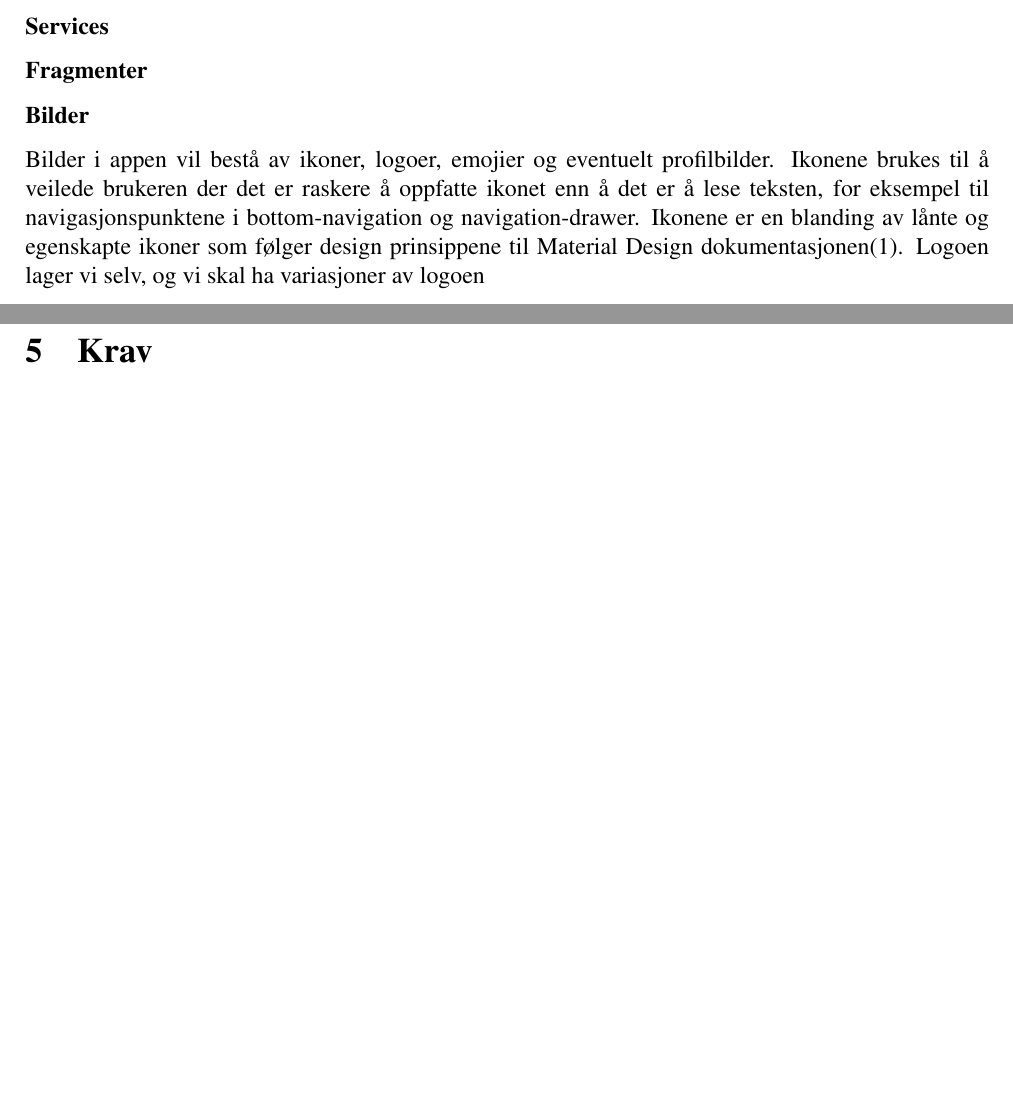
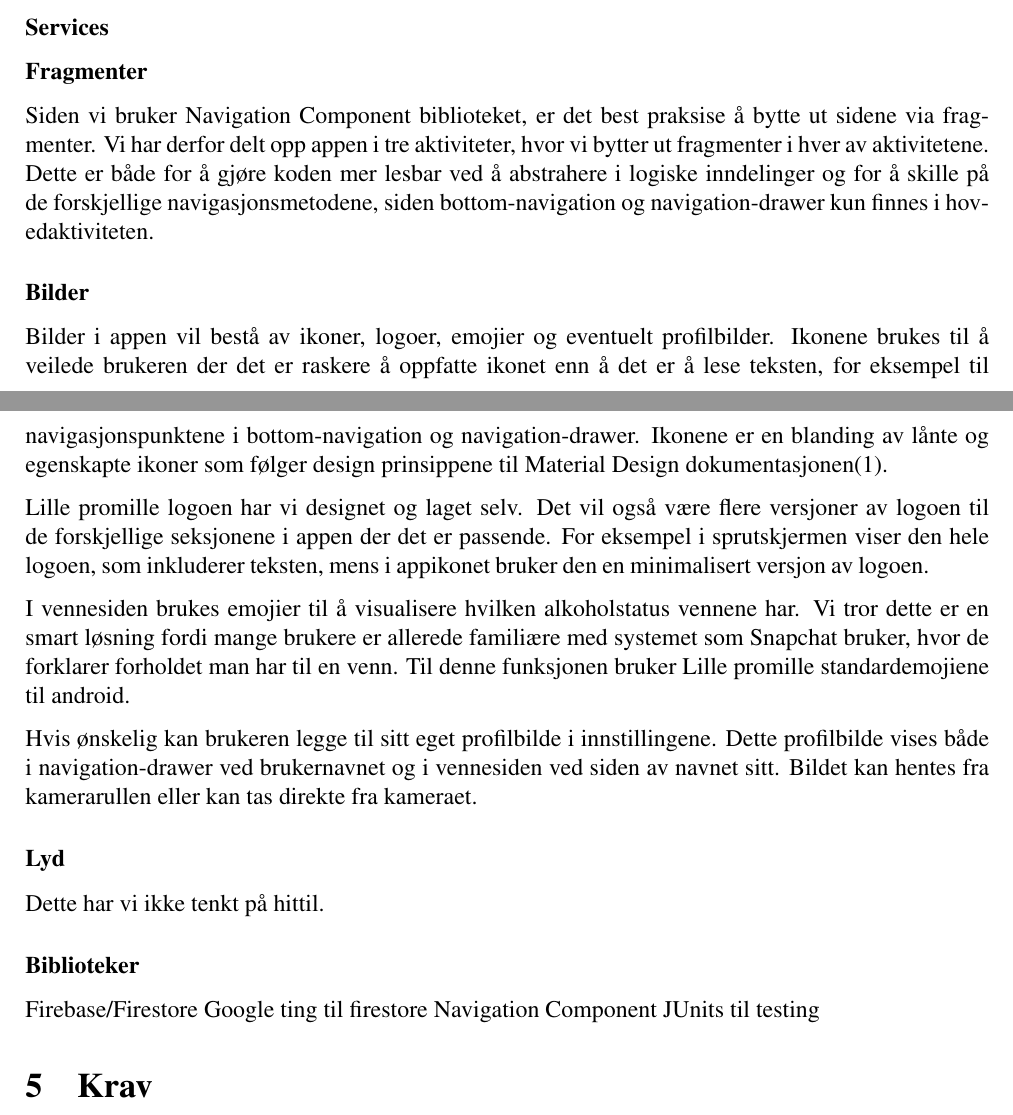
Before and after one commit to JoakimAa/Kjoerbar2.0, a LaTeX document (Documentation/latex/Prosjektbeskrivelse_Android_Gruppe18.tex, which reads Documentation/latex/sections/systemdesign.tex): two parts of pages 8 and 9 of 10, joined at a grey line, cut so that both start at the same text, the shorter picture padded with empty space. Compiled offline with pdfLaTeX.

Commit message:
Merge les go

```diff
--- a/Documentation/latex/sections/systemdesign.tex
+++ b/Documentation/latex/sections/systemdesign.tex
@@ -28,10 +28,23 @@ Da ba de da ba die
 \subsection{Ressurser}
 \subsubsection{Services}
 
-
 \subsubsection{Fragmenter}
+Siden vi bruker Navigation Component biblioteket, er det best praksise å bytte ut sidene via fragmenter. Vi har derfor delt opp appen i tre aktiviteter, hvor vi bytter ut fragmenter i hver av aktivitetene. Dette er både for å gjøre koden mer lesbar ved å abstrahere i logiske inndelinger og for å skille på de forskjellige navigasjonsmetodene, siden bottom-navigation og navigation-drawer kun finnes i hovedaktiviteten.
 
 \subsubsection{Bilder}
-Bilder i appen vil bestå av ikoner, logoer, emojier og eventuelt profilbilder. Ikonene brukes til å veilede brukeren der det er raskere å oppfatte ikonet enn å det er å lese teksten, for eksempel til navigasjonspunktene i bottom-navigation og navigation-drawer. Ikonene er en blanding av lånte og egenskapte ikoner som følger design prinsippene til Material Design dokumentasjonen(1). Logoen lager vi selv, og vi skal ha variasjoner av logoen
+Bilder i appen vil bestå av ikoner, logoer, emojier og eventuelt profilbilder. Ikonene brukes til å veilede brukeren der det er raskere å oppfatte ikonet enn å det er å lese teksten, for eksempel til navigasjonspunktene i bottom-navigation og navigation-drawer. Ikonene er en blanding av lånte og egenskapte ikoner som følger design prinsippene til Material Design dokumentasjonen(1).
+
+Lille promille logoen har vi designet og laget selv. Det vil også være flere versjoner av logoen til de forskjellige seksjonene i appen der det er passende. For eksempel i sprutskjermen viser den hele logoen, som inkluderer teksten, mens i appikonet bruker den en minimalisert versjon av logoen.
+
+I vennesiden brukes emojier til å visualisere hvilken alkoholstatus vennene har. Vi tror dette er en smart løsning fordi mange brukere er allerede familiære med systemet som Snapchat bruker, hvor de forklarer forholdet man har til en venn. Til denne funksjonen bruker Lille promille standardemojiene til android.
+
+Hvis ønskelig kan brukeren legge til sitt eget profilbilde i innstillingene. Dette profilbilde vises både i navigation-drawer ved brukernavnet og i vennesiden ved siden av navnet sitt. Bildet kan hentes fra kamerarullen eller kan tas direkte fra kameraet.
+
+\subsubsection{Lyd}
+Dette har vi ikke tenkt på hittil.
 
 \subsubsection{Biblioteker}
+Firebase/Firestore
+Google ting til firestore
+Navigation Component
+JUnits til testing
```
